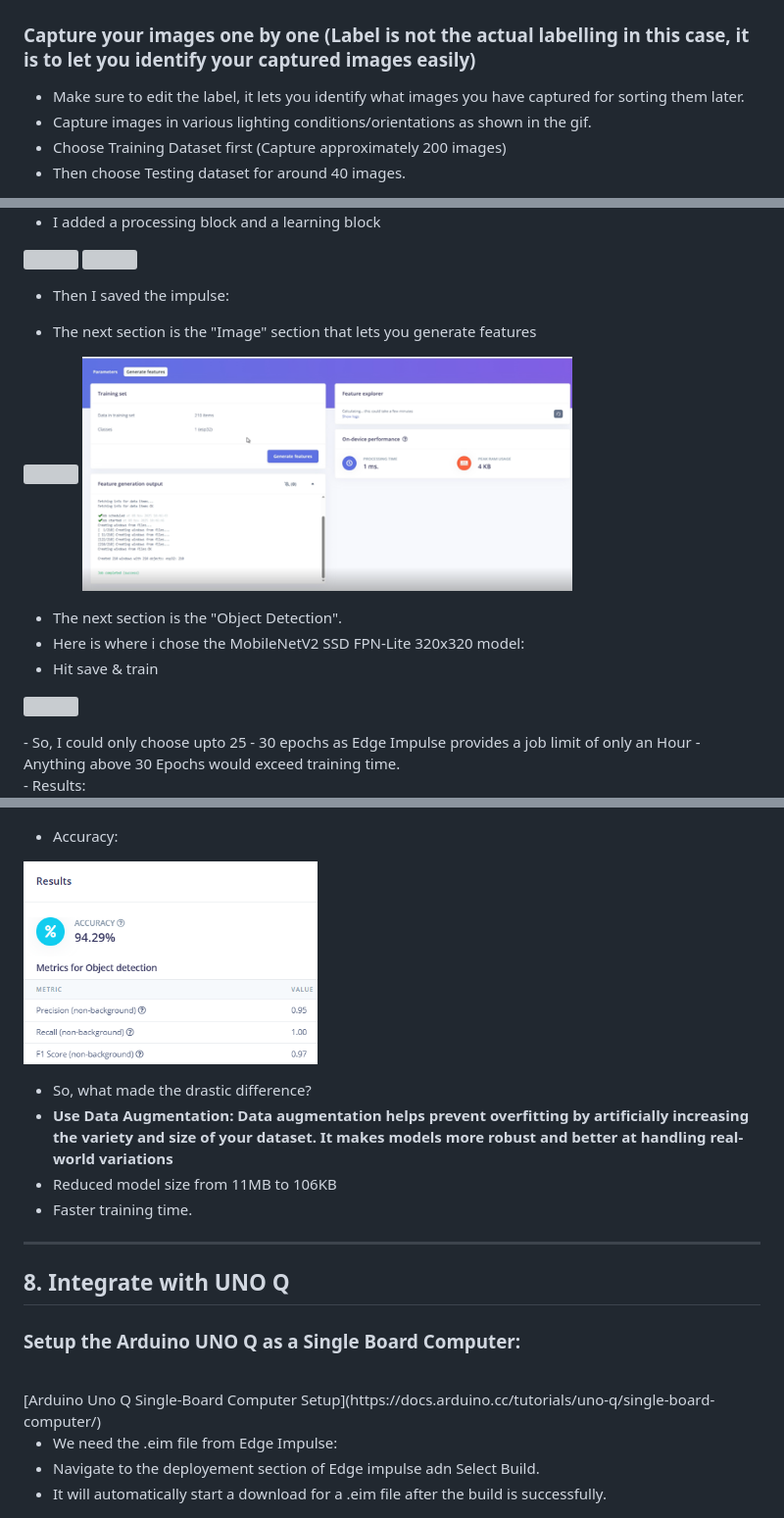
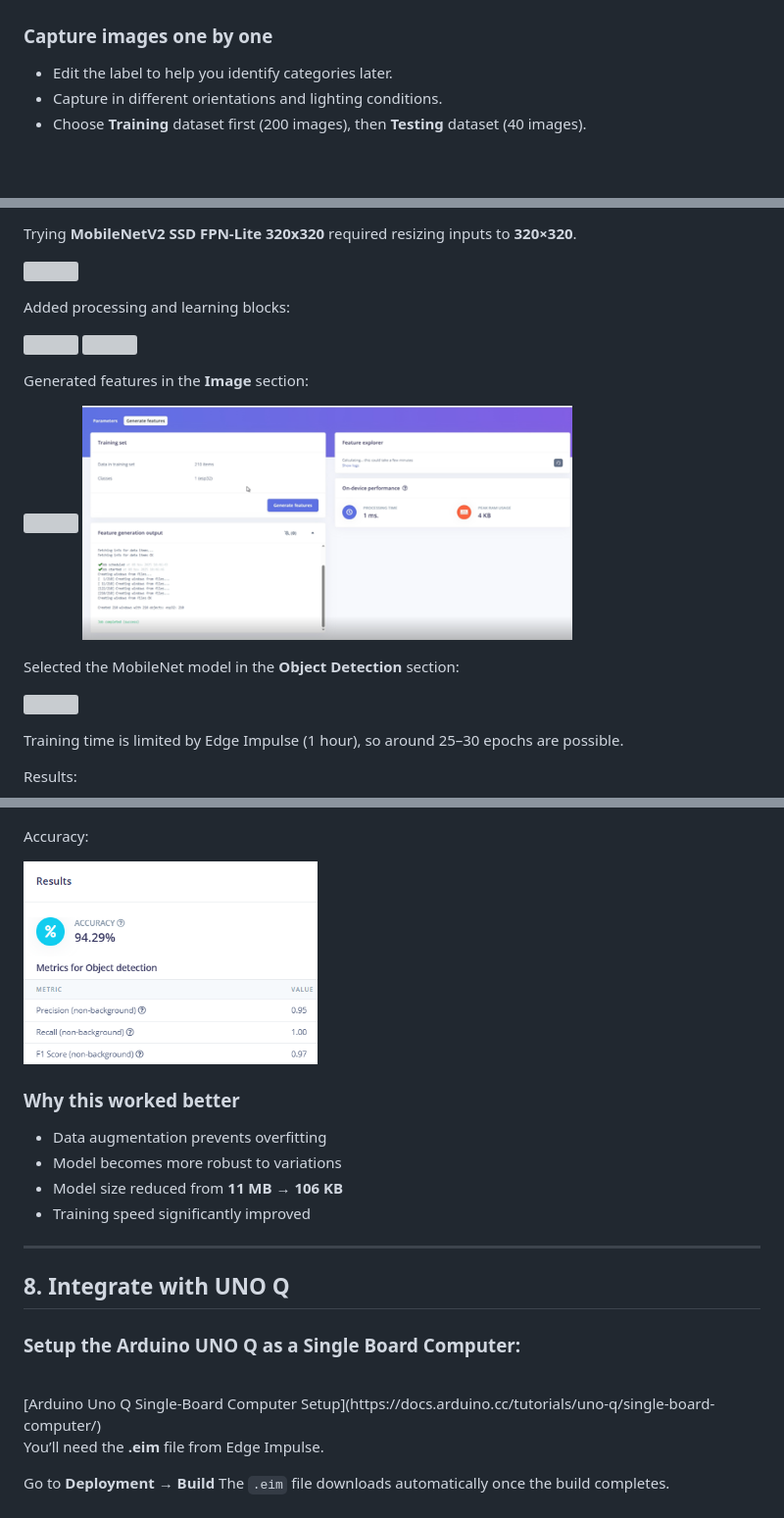
Before and after one commit to VikVentor/Inventory-Robot-UNO-Q, a Markdown page: README.md, 3 parts joined by grey strips. Shown at 98% size. GitHub-like rendering; blank space fills up the shorter version; grey boxes are pictures that could not be loaded.

```diff
--- a/README.md
+++ b/README.md
@@ -82,9 +100,10 @@ Instructions or images about assembling the hardware.
   <img src="assets/docs_assets/edge_3.png" width="300" />
 </p>
 
-### Capture your images one by one (Label is not the actual labelling in this case, it is to let you identify your captured images easily)
-- Make sure to edit the label, it lets you identify what images you have captured for sorting them later.
-- Capture images in various lighting conditions/orientations as shown in the gif.
-- Choose Training Dataset first (Capture approximately 200 images)
-- Then choose Testing dataset for around 40 images.
+### Capture images one by one
+
+* Edit the label to help you identify categories later.
+* Capture in different orientations and lighting conditions.
+* Choose **Training** dataset first (200 images), then **Testing** dataset (40 images).
+
 <p align="left">
@@ -127,28 +143,34 @@ Instructions or images about assembling the hardware.
 
-- I added a processing block and a learning block
+Trying **MobileNetV2 SSD FPN-Lite 320x320** required resizing inputs to **320×320**.
+
+<p align="left">
+  <img src="assets/docs_assets/train_2.png" />
+</p>
+
+Added processing and learning blocks:
+
 <p align="left">
   <img src="assets/docs_assets/train_3.png" width="600" />
   <img src="assets/docs_assets/train_4.png" width="600" />
 </p>
 
-- Then I saved the impulse:
+Generated features in the **Image** section:
 
-- The next section is the "Image" section that lets you generate features
 <p align="left">
   <img src="assets/docs_assets/train_6_feat.png" width="500"/>
   <img src="assets/docs_assets/train_7_feat.png" width="500"/>
 </p>
 
-- The next section is the "Object Detection".
-- Here is where i chose the MobileNetV2 SSD FPN-Lite 320x320 model:
-- Hit save & train
+Selected the MobileNet model in the **Object Detection** section:
+
 <p align="left">
   <img src="assets/docs_assets/train_8_mn.png" width="500"/>
 </p>
-- So, I could only choose upto 25 - 30 epochs as Edge Impulse provides a job limit of only an Hour
-- Anything above 30 Epochs would exceed training time.
-<br>
-- Results:
+
+Training time is limited by Edge Impulse (1 hour), so around 25–30 epochs are possible.
+
+Results:
+
 <p align="left">
   <img src="assets/docs_assets/train_mn_score.png" width="500"/>
 </p>
@@ -232,26 +259,33 @@ All the steps are the same except now:
   <img src="assets/docs_assets/fomo_aug_f1.png" width="600"/>
 </p>
 
-- Accuracy:
+Accuracy:
+
 <p align="left">
   <img src="assets/docs_assets/fomo_aug_accu.png" width="300"/>
 </p>
 
-- So, what made the drastic difference?
-- **Use Data Augmentation: Data augmentation helps prevent overfitting by artificially increasing the variety and size of your dataset. It makes models more robust and better at handling real-world variations**
-- Reduced model size from 11MB to 106KB
-- Faster training time.
+### Why this worked better
+
+* Data augmentation prevents overfitting
+* Model becomes more robust to variations
+* Model size reduced from **11 MB → 106 KB**
+* Training speed significantly improved
 
 ---
 
 ## 8. Integrate with UNO Q
+
 ### Setup the Arduino UNO Q as a Single Board Computer:
+
 <br>
 [Arduino Uno Q Single-Board Computer Setup](https://docs.arduino.cc/tutorials/uno-q/single-board-computer/)
 
-- We need the .eim file from Edge Impulse:
-- Navigate to the deployement section of Edge impulse adn Select Build.
-- It will automatically start a download for a .eim file after the build is successfully.
+You’ll need the **.eim** file from Edge Impulse.
+
+Go to **Deployment → Build**
+The `.eim` file downloads automatically once the build completes.
+
 <p align="left">
   <img src="assets/docs_assets/edge_last.png" width="500"/>
 </p>
```
Also changed, not shown: other parts of README.md (+99 -78 lines).
